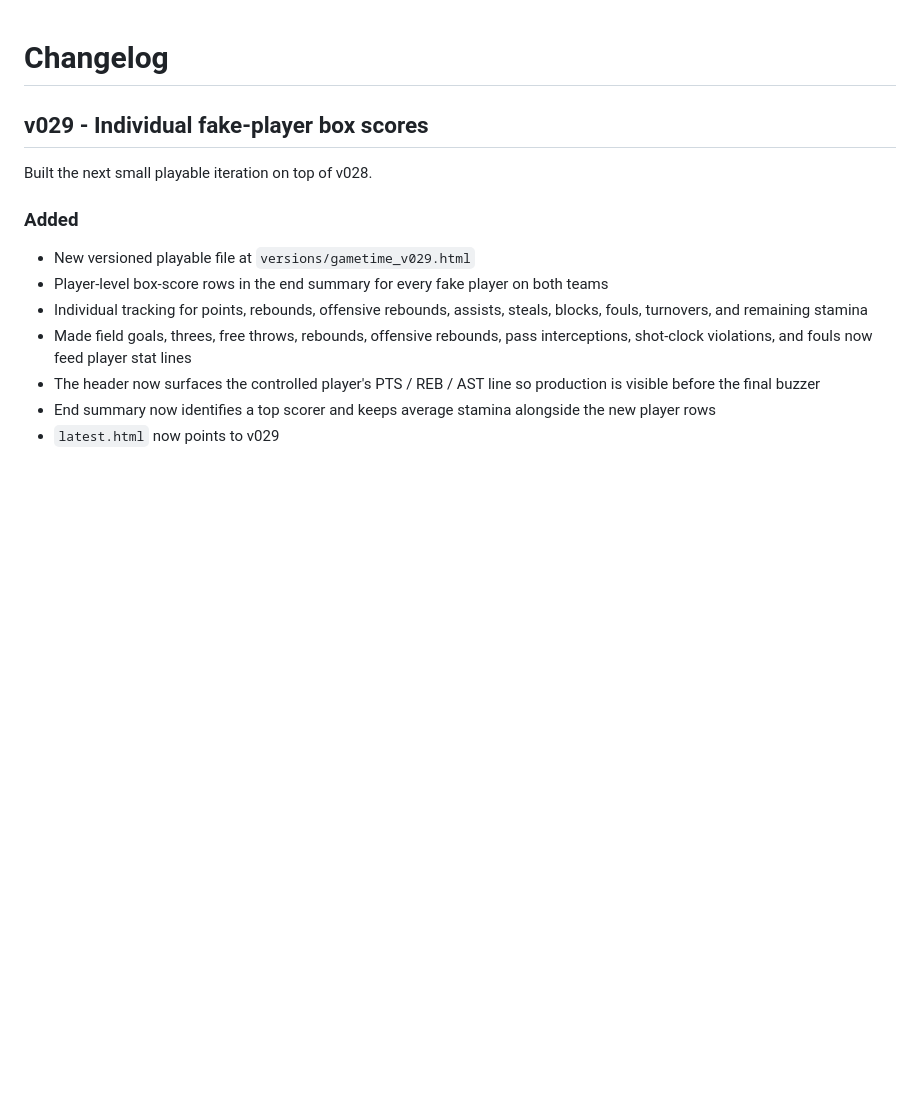
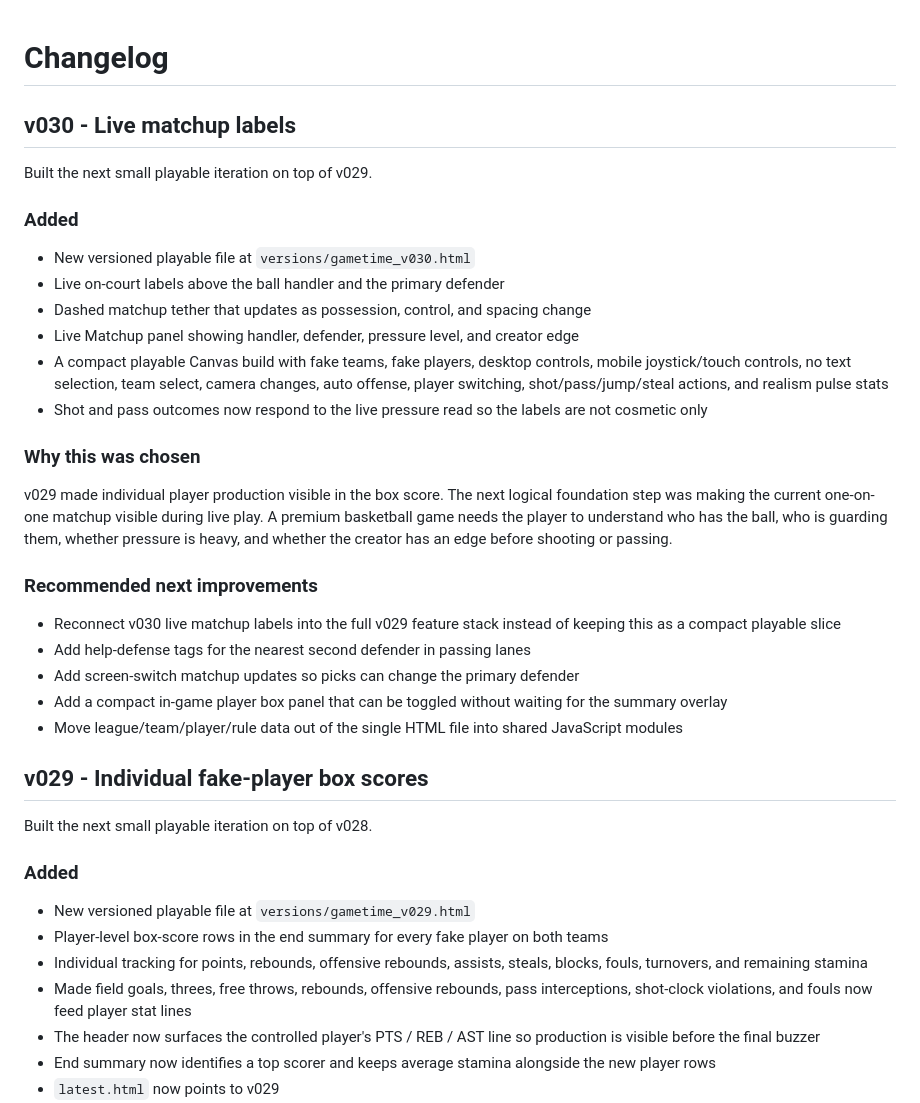
Before and after one commit to sportomax1/gametime, a Markdown page: CHANGELOG.md, the part around the change. GitHub-like rendering; blank space fills up the shorter version.

Commit message:
Update changelog for Gametime v030

```diff
--- a/CHANGELOG.md
+++ b/CHANGELOG.md
@@ -1,4 +1,29 @@
 # Changelog
+
+## v030 - Live matchup labels
+
+Built the next small playable iteration on top of v029.
+
+### Added
+
+- New versioned playable file at `versions/gametime_v030.html`
+- Live on-court labels above the ball handler and the primary defender
+- Dashed matchup tether that updates as possession, control, and spacing change
+- Live Matchup panel showing handler, defender, pressure level, and creator edge
+- A compact playable Canvas build with fake teams, fake players, desktop controls, mobile joystick/touch controls, no text selection, team select, camera changes, auto offense, player switching, shot/pass/jump/steal actions, and realism pulse stats
+- Shot and pass outcomes now respond to the live pressure read so the labels are not cosmetic only
+
+### Why this was chosen
+
+v029 made individual player production visible in the box score. The next logical foundation step was making the current one-on-one matchup visible during live play. A premium basketball game needs the player to understand who has the ball, who is guarding them, whether pressure is heavy, and whether the creator has an edge before shooting or passing.
+
+### Recommended next improvements
+
+- Reconnect v030 live matchup labels into the full v029 feature stack instead of keeping this as a compact playable slice
+- Add help-defense tags for the nearest second defender in passing lanes
+- Add screen-switch matchup updates so picks can change the primary defender
+- Add a compact in-game player box panel that can be toggled without waiting for the summary overlay
+- Move league/team/player/rule data out of the single HTML file into shared JavaScript modules
 
 ## v029 - Individual fake-player box scores
 
```
